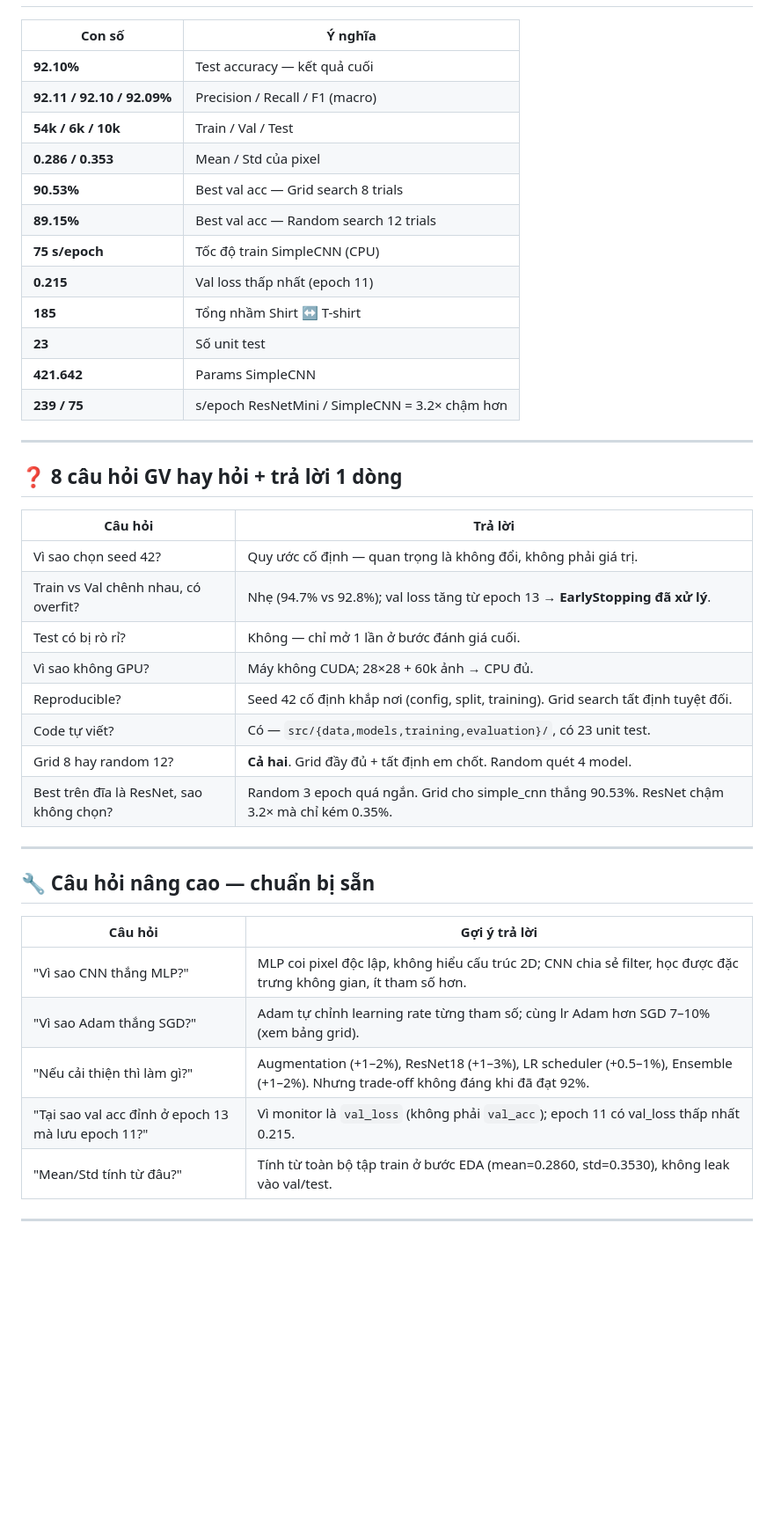
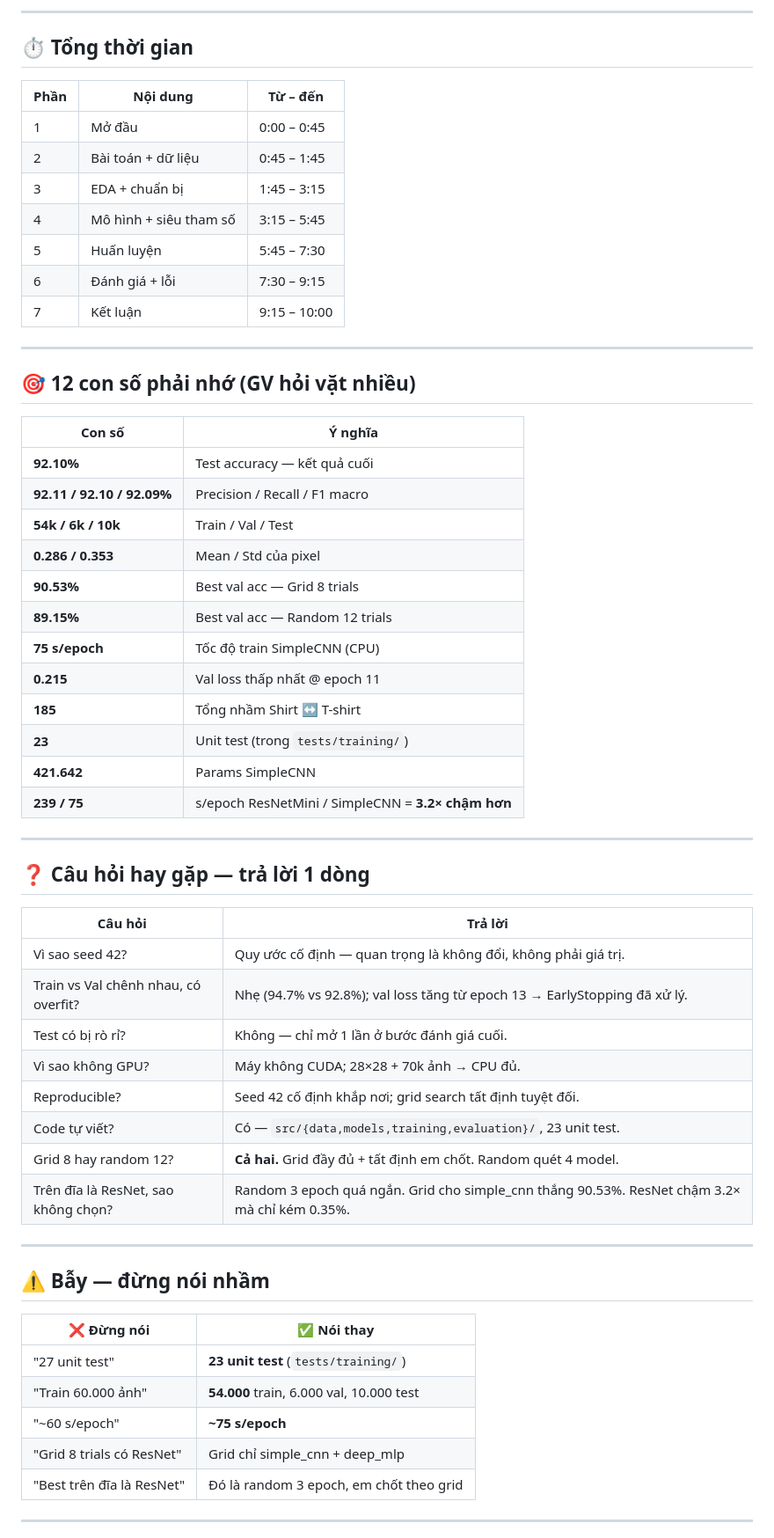
Before and after one commit to Sper-il/Lab1, a Markdown page: docs/PRESENTATION_SCRIPT.md, the part around one of its changes. Shown at 88% size. Rendered like a GitHub page; blank space fills up the shorter version.

```diff
--- a/docs/PRESENTATION_SCRIPT.md
+++ b/docs/PRESENTATION_SCRIPT.md
@@ -44,45 +153,62 @@ Tab 11: predictions.png           ← #6
+---
+
+## ⏱️ Tổng thời gian
+
+| Phần | Nội dung | Từ – đến |
+|------|----------|----------|
+| 1 | Mở đầu | 0:00 – 0:45 |
+| 2 | Bài toán + dữ liệu | 0:45 – 1:45 |
+| 3 | EDA + chuẩn bị | 1:45 – 3:15 |
+| 4 | Mô hình + siêu tham số | 3:15 – 5:45 |
+| 5 | Huấn luyện | 5:45 – 7:30 |
+| 6 | Đánh giá + lỗi | 7:30 – 9:15 |
+| 7 | Kết luận | 9:15 – 10:00 |
+
+---
+
+## 🎯 12 con số phải nhớ (GV hỏi vặt nhiều)
 
 | Con số | Ý nghĩa |
 |--------|----------|
 | **92.10%** | Test accuracy — kết quả cuối |
-| **92.11 / 92.10 / 92.09%** | Precision / Recall / F1 (macro) |
+| **92.11 / 92.10 / 92.09%** | Precision / Recall / F1 macro |
 | **54k / 6k / 10k** | Train / Val / Test |
 | **0.286 / 0.353** | Mean / Std của pixel |
-| **90.53%** | Best val acc — Grid search 8 trials |
-| **89.15%** | Best val acc — Random search 12 trials |
+| **90.53%** | Best val acc — Grid 8 trials |
+| **89.15%** | Best val acc — Random 12 trials |
 | **75 s/epoch** | Tốc độ train SimpleCNN (CPU) |
-| **0.215** | Val loss thấp nhất (epoch 11) |
+| **0.215** | Val loss thấp nhất @ epoch 11 |
 | **185** | Tổng nhầm Shirt ↔ T-shirt |
-| **23** | Số unit test |
+| **23** | Unit test (trong `tests/training/`) |
 | **421.642** | Params SimpleCNN |
-| **239 / 75** | s/epoch ResNetMini / SimpleCNN = 3.2× chậm hơn |
+| **239 / 75** | s/epoch ResNetMini / SimpleCNN = **3.2× chậm hơn** |
 
 ---
 
-## ❓ 8 câu hỏi GV hay hỏi + trả lời 1 dòng
+## ❓ Câu hỏi hay gặp — trả lời 1 dòng
 
 | Câu hỏi | Trả lời |
 |---------|---------|
-| Vì sao chọn seed 42? | Quy ước cố định — quan trọng là không đổi, không phải giá trị. |
-| Train vs Val chênh nhau, có overfit? | Nhẹ (94.7% vs 92.8%); val loss tăng từ epoch 13 → **EarlyStopping đã xử lý**. |
+| Vì sao seed 42? | Quy ước cố định — quan trọng là không đổi, không phải giá trị. |
+| Train vs Val chênh nhau, có overfit? | Nhẹ (94.7% vs 92.8%); val loss tăng từ epoch 13 → EarlyStopping đã xử lý. |
 | Test có bị rò rỉ? | Không — chỉ mở 1 lần ở bước đánh giá cuối. |
-| Vì sao không GPU? | Máy không CUDA; 28×28 + 60k ảnh → CPU đủ. |
-| Reproducible? | Seed 42 cố định khắp nơi (config, split, training). Grid search tất định tuyệt đối. |
-| Code tự viết? | Có — `src/{data,models,training,evaluation}/`, có 23 unit test. |
-| Grid 8 hay random 12? | **Cả hai**. Grid đầy đủ + tất định em chốt. Random quét 4 model. |
-| Best trên đĩa là ResNet, sao không chọn? | Random 3 epoch quá ngắn. Grid cho simple_cnn thắng 90.53%. ResNet chậm 3.2× mà chỉ kém 0.35%. |
+| Vì sao không GPU? | Máy không CUDA; 28×28 + 70k ảnh → CPU đủ. |
+| Reproducible? | Seed 42 cố định khắp nơi; grid search tất định tuyệt đối. |
+| Code tự viết? | Có — `src/{data,models,training,evaluation}/`, 23 unit test. |
+| Grid 8 hay random 12? | **Cả hai.** Grid đầy đủ + tất định em chốt. Random quét 4 model. |
+| Trên đĩa là ResNet, sao không chọn? | Random 3 epoch quá ngắn. Grid cho simple_cnn thắng 90.53%. ResNet chậm 3.2× mà chỉ kém 0.35%. |
 
 ---
 
-## 🔧 Câu hỏi nâng cao — chuẩn bị sẵn
+## ⚠️ Bẫy — đừng nói nhầm
 
-| Câu hỏi | Gợi ý trả lời |
-|---------|---------------|
-| "Vì sao CNN thắng MLP?" | MLP coi pixel độc lập, không hiểu cấu trúc 2D; CNN chia sẻ filter, học được đặc trưng không gian, ít tham số hơn. |
-| "Vì sao Adam thắng SGD?" | Adam tự chỉnh learning rate từng tham số; cùng lr Adam hơn SGD 7–10% (xem bảng grid). |
-| "Nếu cải thiện thì làm gì?" | Augmentation (+1–2%), ResNet18 (+1–3%), LR scheduler (+0.5–1%), Ensemble (+1–2%). Nhưng trade-off không đáng khi đã đạt 92%. |
-| "Tại sao val acc đỉnh ở epoch 13 mà lưu epoch 11?" | Vì monitor là `val_loss` (không phải `val_acc`); epoch 11 có val_loss thấp nhất 0.215. |
-| "Mean/Std tính từ đâu?" | Tính từ toàn bộ tập train ở bước EDA (mean=0.2860, std=0.3530), không leak vào val/test. |
+| ❌ Đừng nói | ✅ Nói thay |
+|------------|------------|
+| "27 unit test" | **23 unit test** (`tests/training/`) |
+| "Train 60.000 ảnh" | **54.000** train, 6.000 val, 10.000 test |
+| "~60 s/epoch" | **~75 s/epoch** |
+| "Grid 8 trials có ResNet" | Grid chỉ simple_cnn + deep_mlp |
+| "Best trên đĩa là ResNet" | Đó là random 3 epoch, em chốt theo grid |
 
 ---
 
```
Also changed, not shown: other parts of docs/PRESENTATION_SCRIPT.md (+140 -55 lines), docs/PRESENTATION_FACTS.md (deleted, +0 -183 lines).
